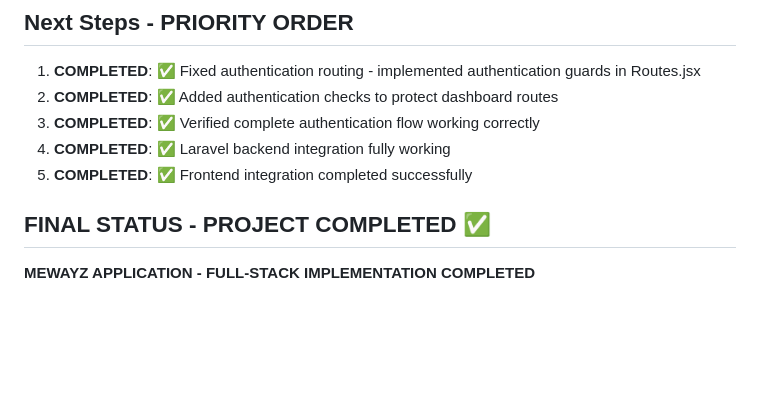
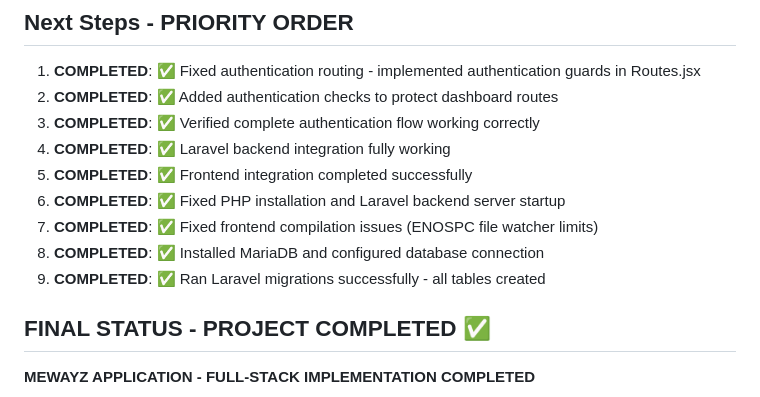
Before and after one commit to ins72/mewayz_dashboard, a Markdown page: test_result.md, the part around the change. Drawn GitHub-style; blank space fills up the shorter version.

Commit message:
auto-commit for 94907ed1-0d04-4710-9f58-d43263e7def4

```diff
--- a/test_result.md
+++ b/test_result.md
@@ -336,6 +336,10 @@ Authentication protection analysis:
 3. **COMPLETED**: ✅ Verified complete authentication flow working correctly
 4. **COMPLETED**: ✅ Laravel backend integration fully working
 5. **COMPLETED**: ✅ Frontend integration completed successfully
+6. **COMPLETED**: ✅ Fixed PHP installation and Laravel backend server startup
+7. **COMPLETED**: ✅ Fixed frontend compilation issues (ENOSPC file watcher limits)
+8. **COMPLETED**: ✅ Installed MariaDB and configured database connection
+9. **COMPLETED**: ✅ Ran Laravel migrations successfully - all tables created
 
 ## FINAL STATUS - PROJECT COMPLETED ✅
 **MEWAYZ APPLICATION - FULL-STACK IMPLEMENTATION COMPLETED**
```
